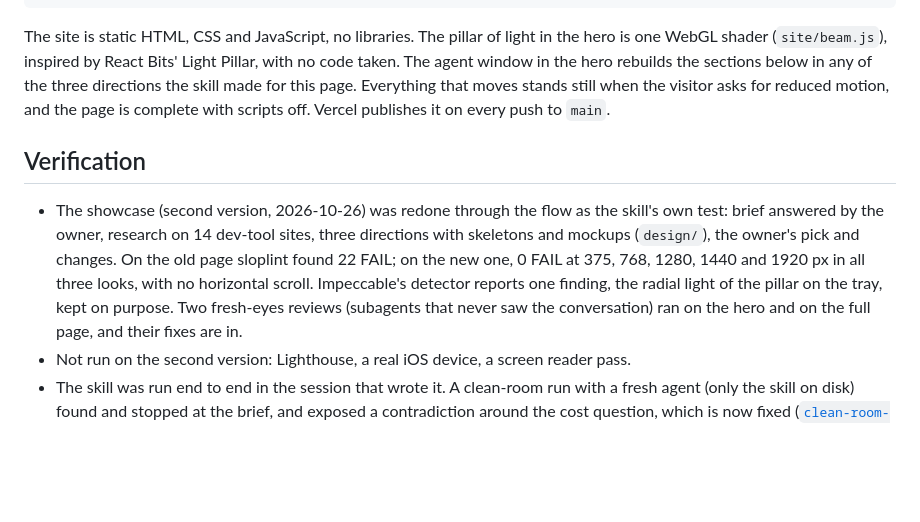
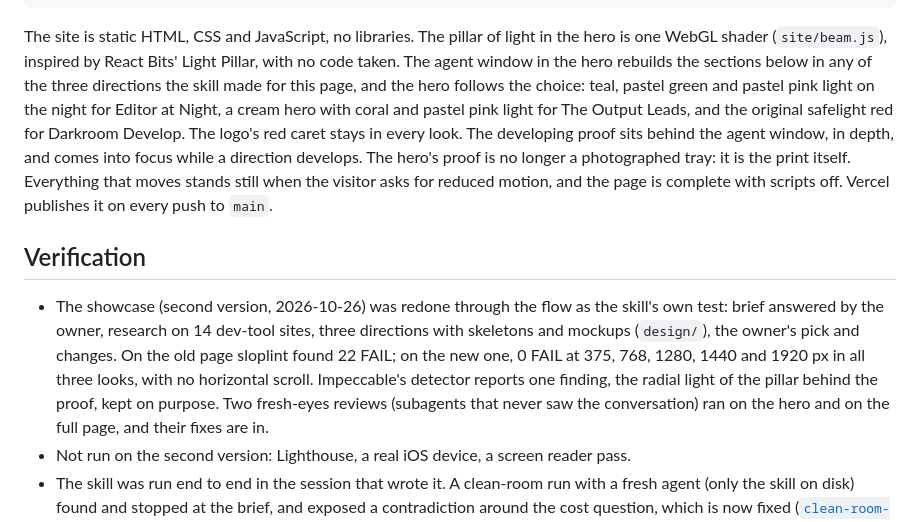
Before and after one commit to JouberthAlves/off-template-skills, a Markdown page: README.md, the part around the change. Rendered like a GitHub page; blank space fills up the shorter version.

Commit message:
updated: README describes the look-driven hero and the in-depth proof
Co-Authored-By: Claude Opus 5.5 <noreply@anthropic.com>

```diff
--- a/README.md
+++ b/README.md
@@ -244,7 +244,13 @@ scripts/sync-plugin.sh      copies skills/ into plugin/ after you change them
 The site is static HTML, CSS and JavaScript, no libraries. The pillar of light
 in the hero is one WebGL shader (`site/beam.js`), inspired by React Bits'
 Light Pillar, with no code taken. The agent window in the hero rebuilds the
-sections below in any of the three directions the skill made for this page.
+sections below in any of the three directions the skill made for this page,
+and the hero follows the choice: teal, pastel green and pastel pink light on
+the night for Editor at Night, a cream hero with coral and pastel pink light
+for The Output Leads, and the original safelight red for Darkroom Develop.
+The logo's red caret stays in every look. The developing proof sits behind
+the agent window, in depth, and comes into focus while a direction develops.
+The hero's proof is no longer a photographed tray: it is the print itself.
 Everything that moves stands still when the visitor asks for reduced motion,
 and the page is complete with scripts off. Vercel publishes it on every push
 to `main`.
@@ -257,7 +263,7 @@ to `main`.
   pick and changes. On the old page sloplint found 22 FAIL; on the new one,
   0 FAIL at 375, 768, 1280, 1440 and 1920 px in all three looks, with no
   horizontal scroll. Impeccable's detector reports one finding, the radial
-  light of the pillar on the tray, kept on purpose. Two fresh-eyes reviews
+  light of the pillar behind the proof, kept on purpose. Two fresh-eyes reviews
   (subagents that never saw the conversation) ran on the hero and on the full
   page, and their fixes are in.
 - Not run on the second version: Lighthouse, a real iOS device, a screen
```
